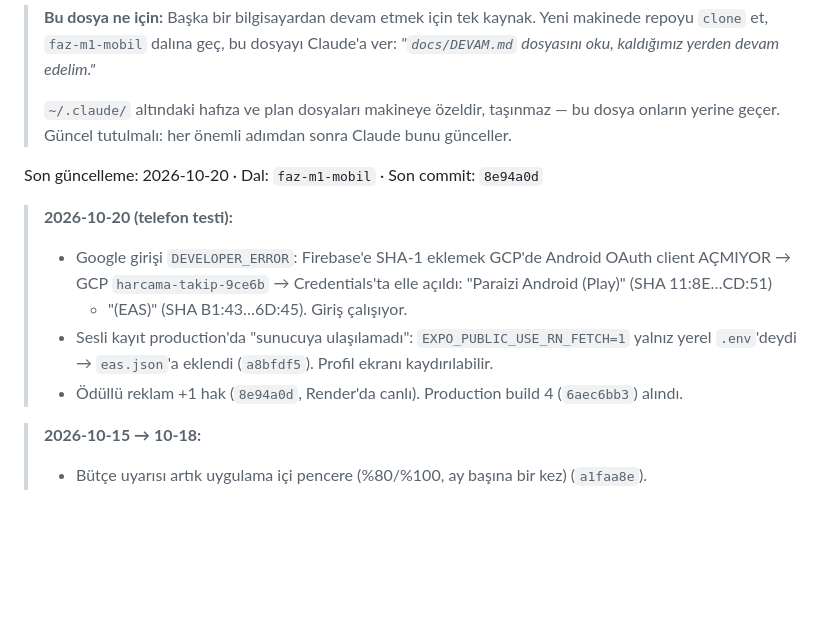
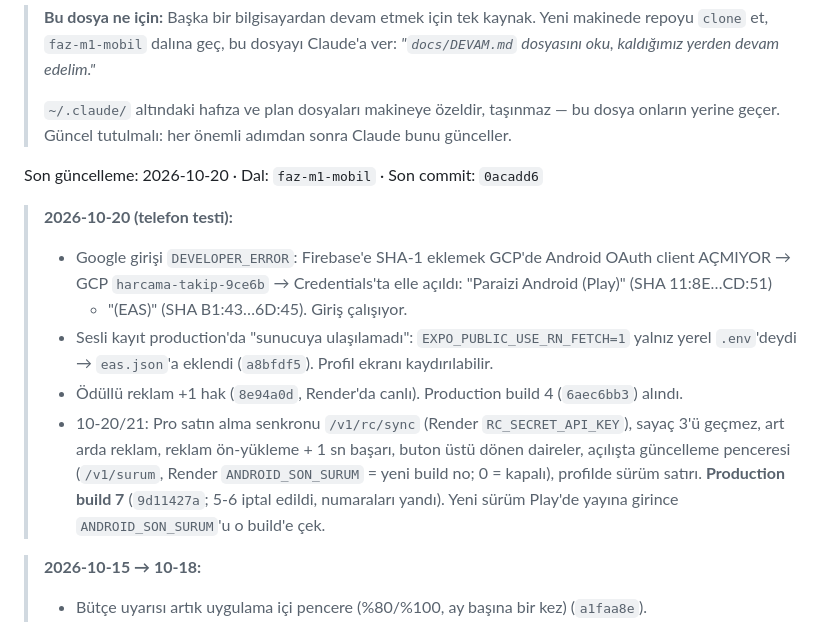
Before and after one commit to muratsimseekk/harcama_bot, a Markdown page: docs/DEVAM.md, the part around the change. Drawn GitHub-style; blank space fills up the shorter version.

Commit message:
DEVAM: build 7 ve 10-21 değişiklikleri
Co-Authored-By: Claude Opus 5.5 <noreply@anthropic.com>

```diff
--- a/docs/DEVAM.md
+++ b/docs/DEVAM.md
@@ -7,7 +7,7 @@
 > `~/.claude/` altındaki hafıza ve plan dosyaları makineye özeldir, taşınmaz — bu dosya
 > onların yerine geçer. Güncel tutulmalı: her önemli adımdan sonra Claude bunu günceller.
 
-Son güncelleme: 2026-10-20 · Dal: `faz-m1-mobil` · Son commit: `8e94a0d`
+Son güncelleme: 2026-10-20 · Dal: `faz-m1-mobil` · Son commit: `0acadd6`
 
 > **2026-10-20 (telefon testi):**
 > - Google girişi `DEVELOPER_ERROR`: Firebase'e SHA-1 eklemek GCP'de Android OAuth client AÇMIYOR →
@@ -16,6 +16,11 @@ Son güncelleme: 2026-10-20 · Dal: `faz-m1-mobil` · Son commit: `8e94a0d`
 > - Sesli kayıt production'da "sunucuya ulaşılamadı": `EXPO_PUBLIC_USE_RN_FETCH=1` yalnız yerel
 >   `.env`'deydi → `eas.json`'a eklendi (`a8bfdf5`). Profil ekranı kaydırılabilir.
 > - Ödüllü reklam +1 hak (`8e94a0d`, Render'da canlı). Production build 4 (`6aec6bb3`) alındı.
+> - 10-20/21: Pro satın alma senkronu `/v1/rc/sync` (Render `RC_SECRET_API_KEY`), sayaç 3'ü geçmez,
+>   art arda reklam, reklam ön-yükleme + 1 sn başarı, buton üstü dönen daireler, açılışta güncelleme
+>   penceresi (`/v1/surum`, Render `ANDROID_SON_SURUM` = yeni build no; 0 = kapalı), profilde sürüm
+>   satırı. **Production build 7** (`9d11427a`; 5-6 iptal edildi, numaraları yandı). Yeni sürüm
+>   Play'de yayına girince `ANDROID_SON_SURUM`'u o build'e çek.
 
 > **2026-10-15 → 10-18:**
 > - Bütçe uyarısı artık uygulama içi pencere (%80/%100, ay başına bir kez) (`a1faa8e`).
```
